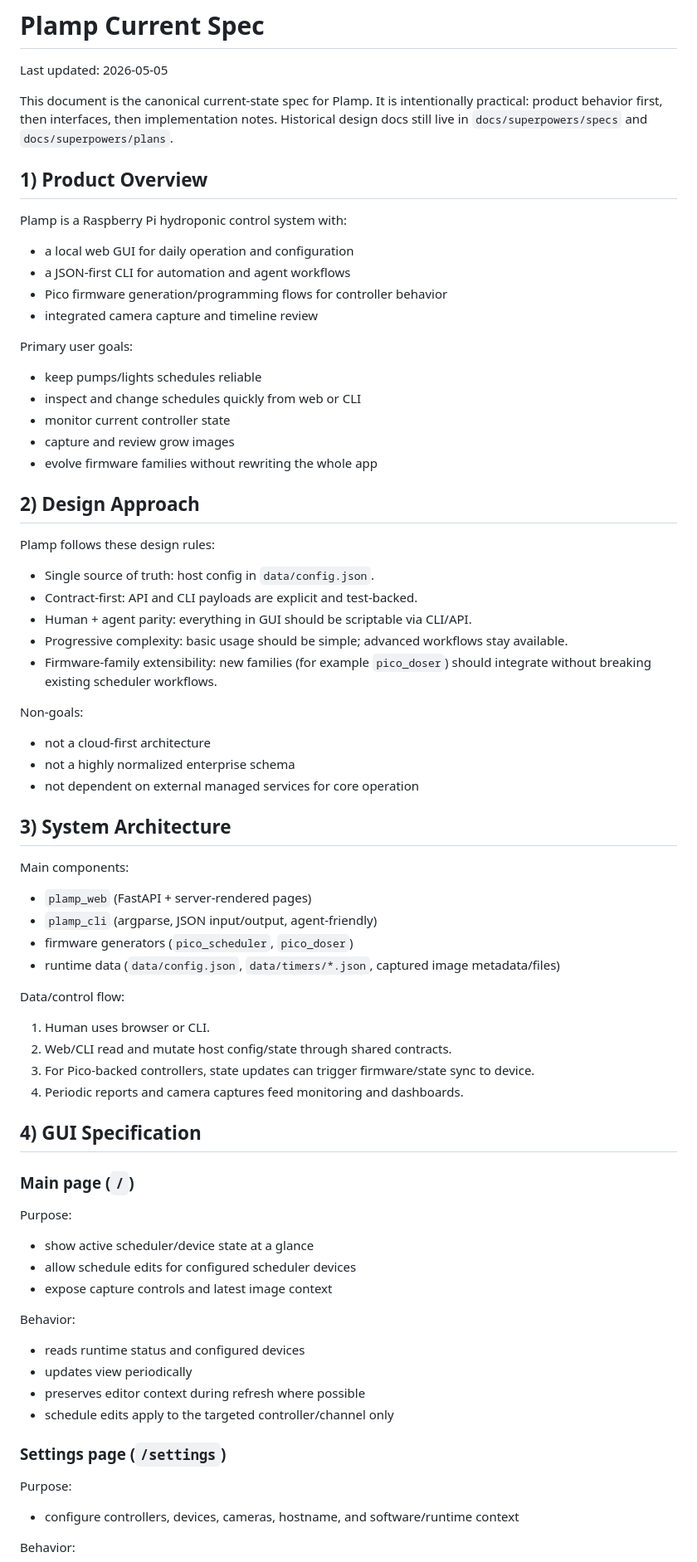
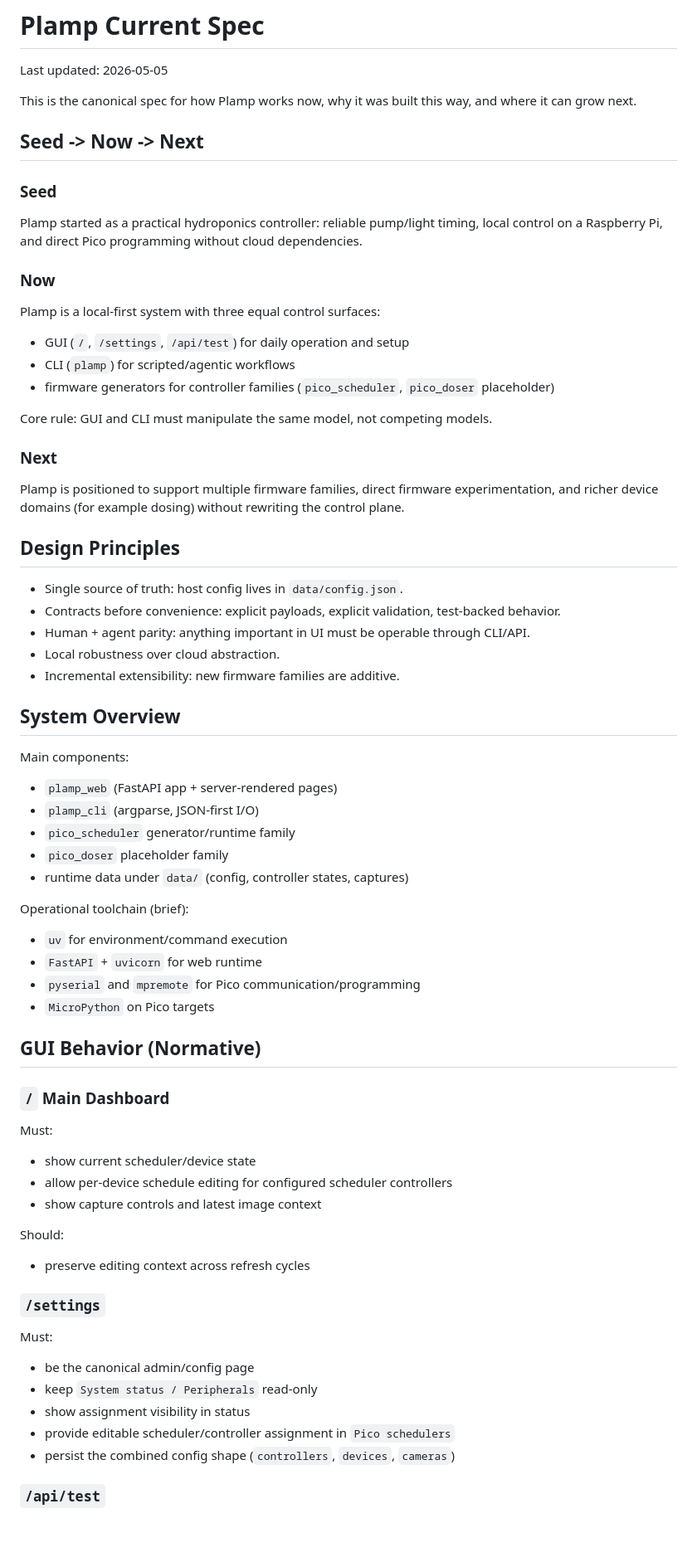
Before and after one commit to hugomatic/plamp, a Markdown page: docs/spec-current.md, the part around one of its changes. Shown at 83% size. GitHub-like rendering; blank space fills up the shorter version.

Commit message:
Rewrite current spec with growth narrative and playbooks

```diff
--- a/docs/spec-current.md
+++ b/docs/spec-current.md
@@ -2,79 +2,76 @@
 
 Last updated: 2026-05-05
 
-This document is the canonical current-state spec for Plamp. It is intentionally practical: product behavior first, then interfaces, then implementation notes. Historical design docs still live in `docs/superpowers/specs` and `docs/superpowers/plans`.
+This is the canonical spec for how Plamp works now, why it was built this way, and where it can grow next.
 
-## 1) Product Overview
+## Seed -> Now -> Next
 
-Plamp is a Raspberry Pi hydroponic control system with:
+### Seed
 
-- a local web GUI for daily operation and configuration
-- a JSON-first CLI for automation and agent workflows
-- Pico firmware generation/programming flows for controller behavior
-- integrated camera capture and timeline review
+Plamp started as a practical hydroponics controller: reliable pump/light timing, local control on a Raspberry Pi, and direct Pico programming without cloud dependencies.
 
-Primary user goals:
+### Now
 
-- keep pumps/lights schedules reliable
-- inspect and change schedules quickly from web or CLI
-- monitor current controller state
-- capture and review grow images
-- evolve firmware families without rewriting the whole app
+Plamp is a local-first system with three equal control surfaces:
 
-## 2) Design Approach
+- GUI (`/`, `/settings`, `/api/test`) for daily operation and setup
+- CLI (`plamp`) for scripted/agentic workflows
+- firmware generators for controller families (`pico_scheduler`, `pico_doser` placeholder)
 
-Plamp follows these design rules:
+Core rule: GUI and CLI must manipulate the same model, not competing models.
 
-- Single source of truth: host config in `data/config.json`.
-- Contract-first: API and CLI payloads are explicit and test-backed.
-- Human + agent parity: everything in GUI should be scriptable via CLI/API.
-- Progressive complexity: basic usage should be simple; advanced workflows stay available.
-- Firmware-family extensibility: new families (for example `pico_doser`) should integrate without breaking existing scheduler workflows.
+### Next
 
-Non-goals:
+Plamp is positioned to support multiple firmware families, direct firmware experimentation, and richer device domains (for example dosing) without rewriting the control plane.
 
-- not a cloud-first architecture
-- not a highly normalized enterprise schema
-- not dependent on external managed services for core operation
+## Design Principles
 
-## 3) System Architecture
+- Single source of truth: host config lives in `data/config.json`.
+- Contracts before convenience: explicit payloads, explicit validation, test-backed behavior.
+- Human + agent parity: anything important in UI must be operable through CLI/API.
+- Local robustness over cloud abstraction.
+- Incremental extensibility: new firmware families are additive.
+
+## System Overview
 
 Main components:
 
-- `plamp_web` (FastAPI + server-rendered pages)
-- `plamp_cli` (argparse, JSON input/output, agent-friendly)
-- firmware generators (`pico_scheduler`, `pico_doser`)
-- runtime data (`data/config.json`, `data/timers/*.json`, captured image metadata/files)
+- `plamp_web` (FastAPI app + server-rendered pages)
+- `plamp_cli` (argparse, JSON-first I/O)
+- `pico_scheduler` generator/runtime family
+- `pico_doser` placeholder family
+- runtime data under `data/` (config, controller states, captures)
 
-Data/control flow:
+Operational toolchain (brief):
 
-1. Human uses browser or CLI.
-2. Web/CLI read and mutate host config/state through shared contracts.
-3. For Pico-backed controllers, state updates can trigger firmware/state sync to device.
-4. Periodic reports and camera captures feed monitoring and dashboards.
+- `uv` for environment/command execution
+- `FastAPI` + `uvicorn` for web runtime
+- `pyserial` and `mpremote` for Pico communication/programming
+- `MicroPython` on Pico targets
 
-## 4) GUI Specification
+## GUI Behavior (Normative)
 
-### Main page (`/`)
+### `/` Main Dashboard
 
-Purpose:
+Must:
 
-- show active scheduler/device state at a glance
-- allow schedule edits for configured scheduler devices
-- expose capture controls and latest image context
+- show current scheduler/device state
+- allow per-device schedule editing for configured scheduler controllers
+- show capture controls and latest image context
 
-Behavior:
+Should:
 
-- reads runtime status and configured devices
-- updates view periodically
-- preserves editor context during refresh where possible
-- schedule edits apply to the targeted controller/channel only
+- preserve editing context across refresh cycles
 
-### Settings page (`/settings`)
+### `/settings`
 
-Purpose:
+Must:
 
-- configure controllers, devices, cameras, hostname, and software/runtime context
+- be the canonical admin/config page
+- keep `System status / Peripherals` read-only
+- show assignment visibility in status
+- provide editable scheduler/controller assignment in `Pico schedulers`
+- persist the combined config shape (`controllers`, `devices`, `cameras`)
 
-Behavior:
+### `/api/test`
 
```
Also changed, not shown: other parts of docs/spec-current.md (+115 -214 lines).
